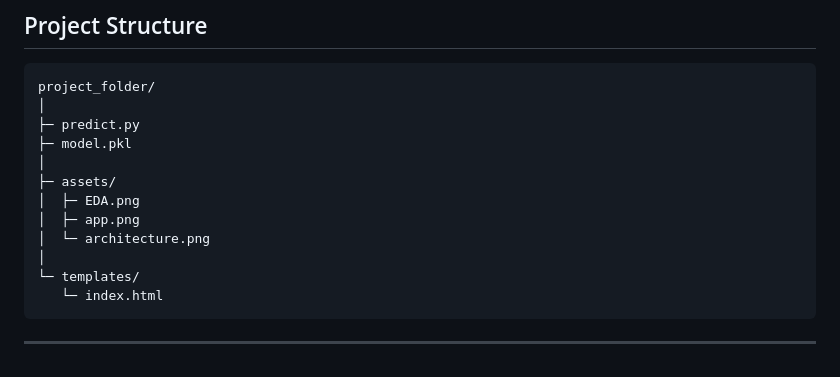
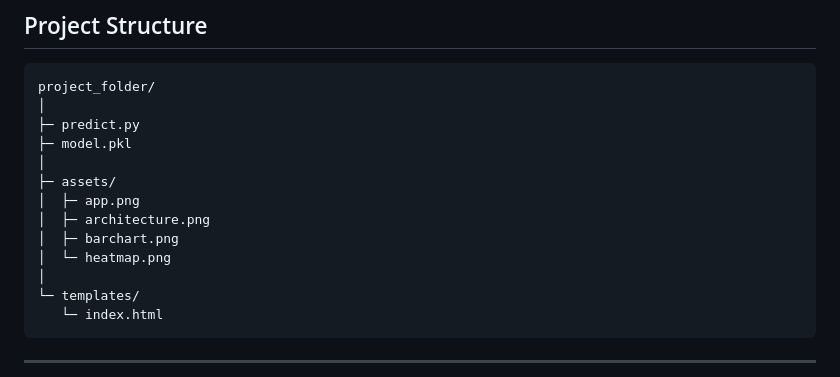
Before and after one commit to Guilhermertp/machine-learning-zoomcamp2025, a Markdown page: CapstoneProj/Readme.md, the part around one of its changes. Rendered like a GitHub page.

```diff
--- a/CapstoneProj/Readme.md
+++ b/CapstoneProj/Readme.md
@@ -282,9 +282,10 @@ project_folder/
 ├─ model.pkl
 │
 ├─ assets/
-│  ├─ EDA.png
 │  ├─ app.png
-│  └─ architecture.png
+│  ├─ architecture.png
+│  ├─ barchart.png
+│  └─ heatmap.png
 │
 └─ templates/
    └─ index.html
```
Also changed, not shown: other parts of CapstoneProj/Readme.md (+1 -1 lines).
